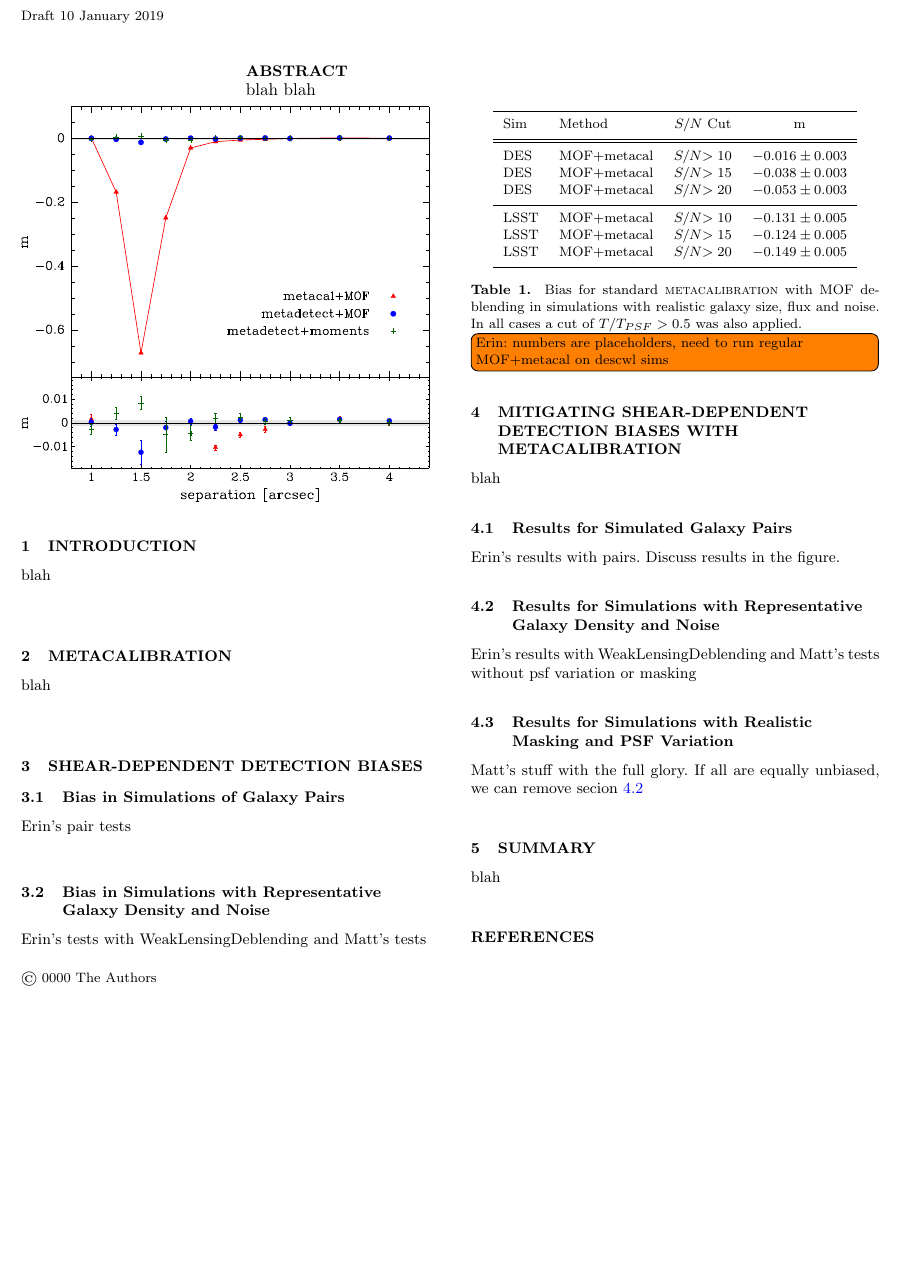
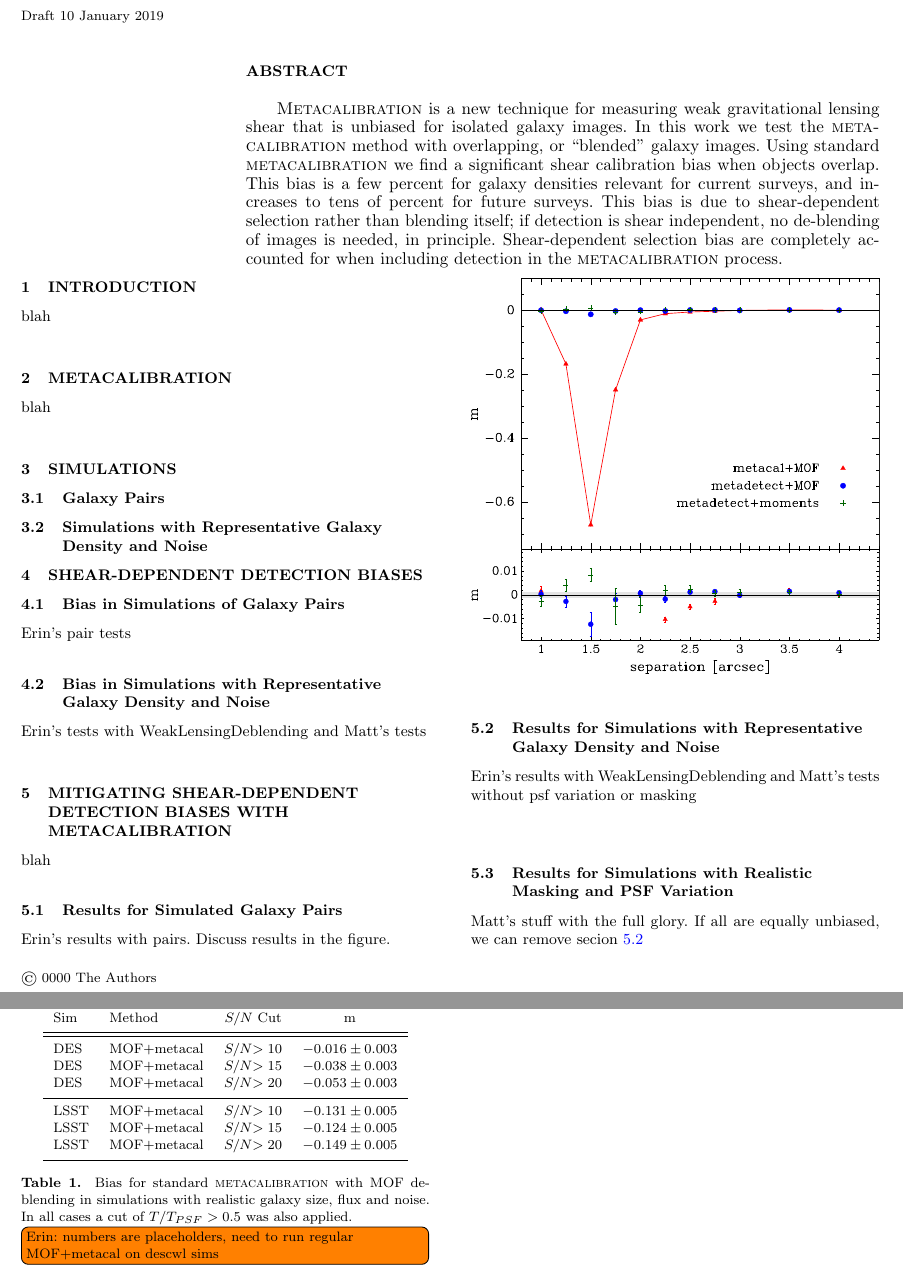
Before and after one commit to esheldon/metadetect-paper, a LaTeX paper (mdet.tex): part of page 1 of 2 before the commit and two parts of pages 1 and 2 of 2 after it, the two joined at a grey line, cut so that both start at the same text, the shorter picture padded with empty space. Compiled offline with pdfLaTeX; a LaTeX package or settings file that is missing is left out.

Commit message:
add abstract

```diff
--- a/mdet.tex
+++ b/mdet.tex
@@ -63,7 +63,18 @@
 \maketitle
 
 \begin{abstract}
-    blah blah
+
+    \Mcal\ is a new technique for measuring weak gravitational lensing shear
+    that is unbiased for isolated galaxy images.  In this work we test the
+    \mcal\ method with overlapping, or ``blended'' galaxy images.  Using
+    standard \mcal\ we find a significant shear calibration bias when objects
+    overlap. This bias is a few percent for galaxy densities relevant for
+    current surveys, and increases to tens of percent for future surveys.  This
+    bias is due to shear-dependent selection rather than blending itself; if
+    detection is shear independent, no de-blending of images is needed, in
+    principle.  Shear-dependent selection bias are completely accounted for
+    when including detection in the \mcal\ process.
+
 \end{abstract}
 
 \section{Introduction}
@@ -73,6 +84,12 @@ blah
 \section{\textsc{METACALIBRATION}}
 
 blah
+
+\section{Simulations}
+
+\subsection{Galaxy Pairs}
+
+\subsection{Simulations with Representative Galaxy Density and Noise}
 
 \section{Shear-dependent Detection Biases}
 
```
